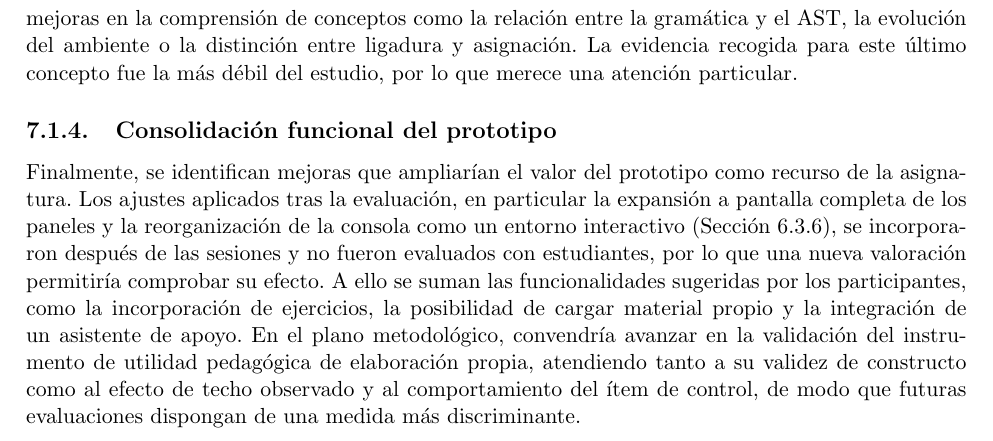
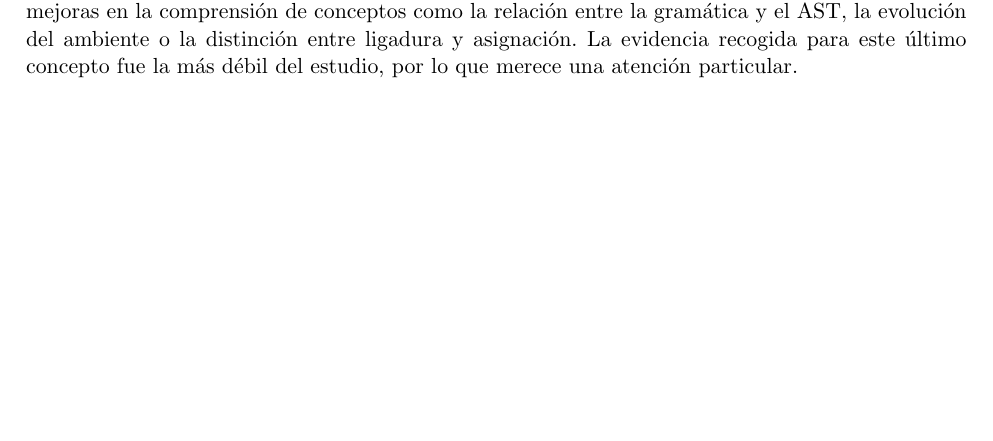
Before and after one commit to code3743/thesis-proposal, a LaTeX book (main.tex, which reads Capitulo_7/2_TrabajosFuturos.tex): part of page 82 of 107, cut so that both start at the same text, the shorter picture padded with empty space. Compiled offline with pdfLaTeX.

Commit message:
Refactor future work section for clarity and coherence; separate discussion on server-client execution and learning impact evaluation
Co-authored-by: Esmeralda-RG <esmeralda.rivas@correounivalle.edu.co>

```diff
--- a/Capitulo_7/2_TrabajosFuturos.tex
+++ b/Capitulo_7/2_TrabajosFuturos.tex
@@ -17,7 +19,3 @@ La evaluación mostró que la principal dificultad de uso no reside en las funci
 \subsection{Evaluación del impacto en el aprendizaje}
 
 El estudio realizado midió la usabilidad y la utilidad pedagógica percibida, pero no el aprendizaje efectivo de los estudiantes. Como se señaló entre las limitaciones de la Sección~\ref{sec:eval-limitaciones}, no se aplicó una prueba de conocimientos antes y después del uso del prototipo, por lo que las valoraciones recogidas reflejan la percepción de los participantes y no un cambio comprobado en su comprensión. Un trabajo futuro relevante consiste en diseñar un estudio con medición previa y posterior, y de ser posible con un grupo de comparación, que permita contrastar si el uso del prototipo se asocia con mejoras en la comprensión de conceptos como la relación entre la gramática y el AST, la evolución del ambiente o la distinción entre ligadura y asignación. La evidencia recogida para este último concepto fue la más débil del estudio, por lo que merece una atención particular.
-
-\subsection{Consolidación funcional del prototipo}
-
-Finalmente, se identifican mejoras que ampliarían el valor del prototipo como recurso de la asignatura. Los ajustes aplicados tras la evaluación, en particular la expansión a pantalla completa de los paneles y la reorganización de la consola como un entorno interactivo (Sección~\ref{sec:eval-ajustes}), se incorporaron después de las sesiones y no fueron evaluados con estudiantes, por lo que una nueva valoración permitiría comprobar su efecto. A ello se suman las funcionalidades sugeridas por los participantes, como la incorporación de ejercicios, la posibilidad de cargar material propio y la integración de un asistente de apoyo. En el plano metodológico, convendría avanzar en la validación del instrumento de utilidad pedagógica de elaboración propia, atendiendo tanto a su validez de constructo como al efecto de techo observado y al comportamiento del ítem de control, de modo que futuras evaluaciones dispongan de una medida más discriminante.
```
Also changed, not shown: Capitulo_7/2_TrabajosFuturos.tex (4 more changed lines).
